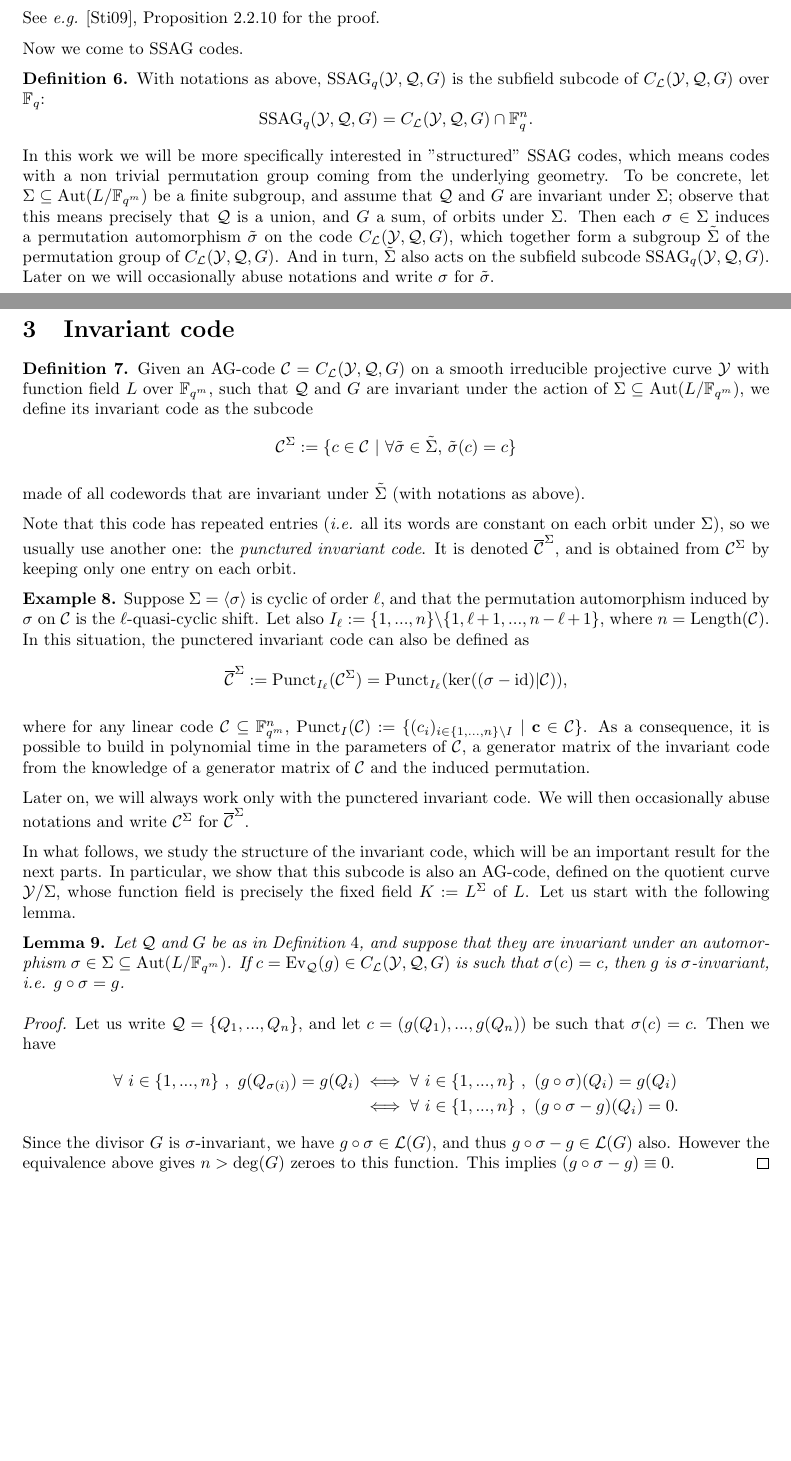
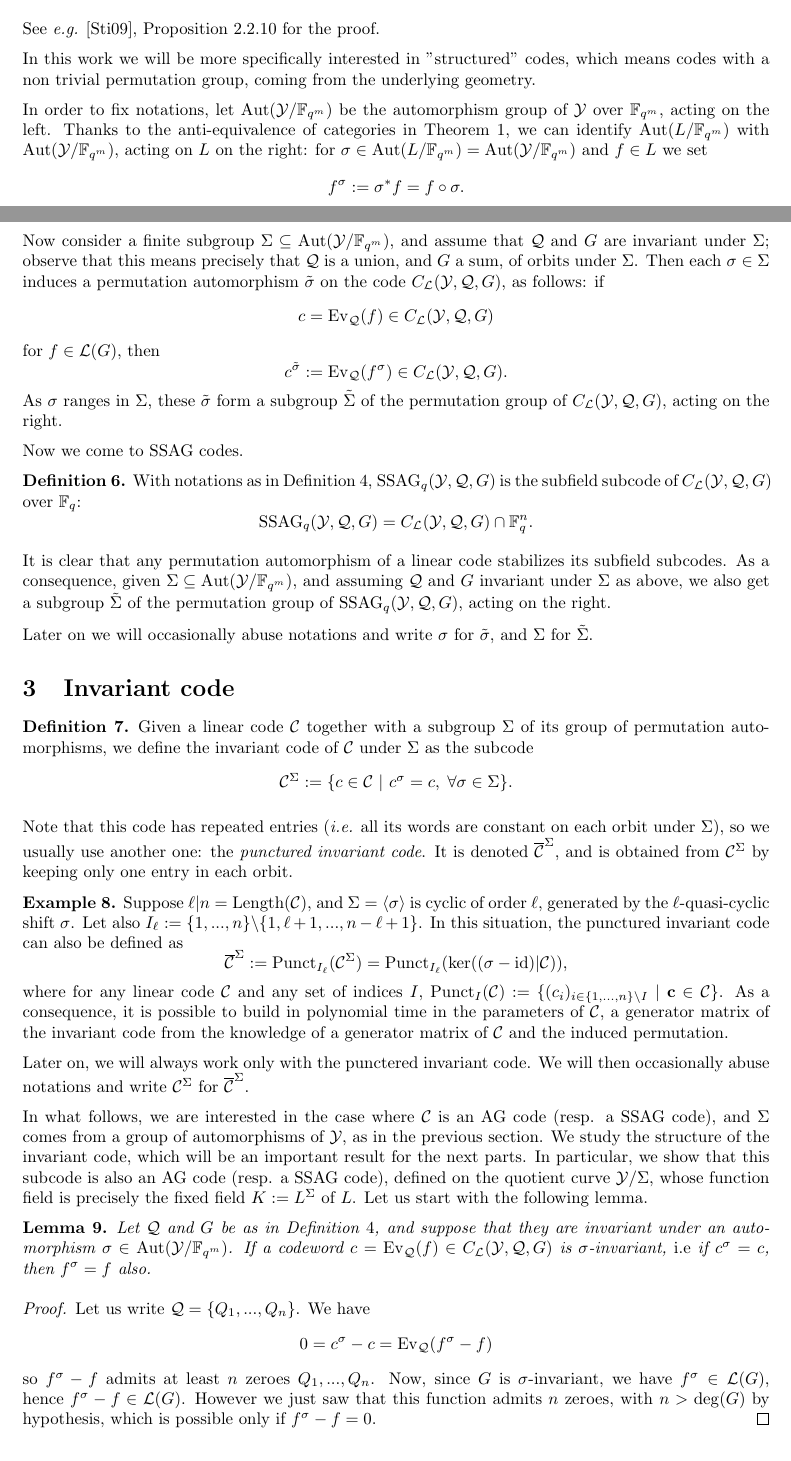
Before and after one commit to Reiikar/Git-Mathieu, a LaTeX document (Attack against quasi-cyclic AG-codes.tex): two parts of pages 4 and 5 of 28, joined at a grey line, cut so that both start at the same text, the shorter picture padded with empty space. Compiled offline with pdfLaTeX.

Commit message:
encore remise au propre sections 2 et 3

```diff
--- a/Attack against quasi-cyclic AG-codes.tex
+++ b/Attack against quasi-cyclic AG-codes.tex
@@ -276,21 +276,33 @@ Let $C_{\calL}(\Y,\QR,G)$ be an $\mathrm{AG}$-code defined on a curve $\Y$. Then
 \end{prop1}
 See \emph{e.g.} \cite{Sti}, Proposition 2.2.10 for the proof.
 
+In this work we will be more specifically interested in "structured" codes, which means codes with a non trivial permutation group, coming from the underlying geometry.
+
+In order to fix notations, let $\Aut(\Y/\Fqm)$ be the automorphism group of $\Y$ over $\Fqm$, acting on the left.
+Thanks to the anti-equivalence of categories in Theorem~\ref{antieq},
+we can identify $\Aut(L/\Fqm)$ with $\Aut(\Y/\Fqm)$, acting on $L$ on the right:
+for $\sigma\in\Aut(L/\Fqm)=\Aut(\Y/\Fqm)$ and $f\in L$ we set
+$$f^\sigma:=\sigma^*f=f\circ\sigma.$$
+Now consider a finite subgroup $\Sigma\su\Aut(\Y/\Fqm)$,
+and assume that $\QR$ and $G$ are invariant under $\Sigma$;
+observe that this means precisely that $\QR$ is a union, and $G$ a sum, of orbits under $\Sigma$.
+Then each $\sigma\in\Sigma$ induces a permutation automorphism $\tilde{\sigma}$ on the code $C_{\calL}(\Y,\QR,G)$, as follows: if
+$$c=\operatorname{Ev}_{\QR}(f)\in C_{\calL}(\Y,\QR,G)$$
+for $f \in \calL(G)$, then
+$$c^{\tilde{\sigma}}:=\operatorname{Ev}_{\QR}(f^\sigma)\in C_{\calL}(\Y,\QR,G).$$
+As $\sigma$ ranges in $\Sigma$, these $\tilde{\sigma}$ form a subgroup $\tilde{\Sigma}$ of the permutation group of $C_{\calL}(\Y,\QR,G)$, acting on the right.
+
 Now we come to SSAG codes.
 
 \begin{def1}
-With notations as above, $\ssag_q(\Y,\QR,G)$ is the subfield subcode of $C_{\calL}(\Y,\QR,G)$ over $\Fq$:
+With notations as in Definition~\ref{defagcode}, $\ssag_q(\Y,\QR,G)$ is the subfield subcode of $C_{\calL}(\Y,\QR,G)$ over $\Fq$:
 \[ \ssag_q(\Y,\QR,G) = C_{\calL}(\Y,\QR,G) \cap \Fq^n.\]
 \end{def1}
 
-In this work we will be more specifically interested in "structured" SSAG codes, which means codes with a non trivial permutation group coming from the underlying geometry.
-To be concrete, let $\Sigma \su \Aut(L/\Fqm)$ be a finite subgroup,
-%denote by $\mathrm{Orb}_{\Sigma}(Q)$ the orbit of $Q \in \PP_L$ under its action.
-and assume that $\QR$ and $G$ are invariant under $\Sigma$;
-observe that this means precisely that $\QR$ is a union, and $G$ a sum, of orbits under $\Sigma$.
-Then each $\sigma\in\Sigma$ induces a permutation automorphism $\tilde{\sigma}$ on the code $C_{\calL}(\Y,\QR,G)$, which together form a subgroup $\tilde{\Sigma}$ of the permutation group of $C_{\calL}(\Y,\QR,G)$.
-And in turn, $\tilde{\Sigma}$ also acts on the subfield subcode $\ssag_q(\Y,\QR,G)$.
-Later on we will occasionally abuse notations and write $\sigma$ for $\tilde{\sigma}$.
+It is clear that any permutation automorphism of a linear code stabilizes its subfield subcodes.
+As a consequence, given $\Sigma\su\Aut(\Y/\Fqm)$, and assuming $\QR$ and $G$ invariant under $\Sigma$ as above, we also get a subgroup $\tilde{\Sigma}$ of the permutation group of $\ssag_q(\Y,\QR,G)$, acting on the right.
+
+Later on we will occasionally abuse notations and write $\sigma$ for $\tilde{\sigma}$, and $\Sigma$ for $\tilde{\Sigma}$.
 
 %Throughout the rest of the paper, we will only consider the case where $\Sigma$ is the Galois group of some extension of function fields $L/K$. We detail these settings in section~\ref{sectionfour}.
 %
@@ -301,39 +313,37 @@ Later on we will occasionally abuse notations and write $\sigma$ for $\tilde{\si
 
 \section{Invariant code}
 
+\begin{def1} Given a linear code $\mathcal{C}$ together with a subgroup $\Sigma$ of its group of permutation automorphisms, we define the invariant code of $\mathcal{C}$ under $\Sigma$ as the subcode
+$$\mathcal{C}^{\Sigma} := \{c \in \mathcal{C} \ | \ c^\sigma=c,\;\forall\sigma\in\Sigma\}.$$
+\end{def1}
 
-\begin{def1} Given an $\ag$-code $\mathcal{C} = C_{\calL}(\Y,\QR,G)$ on a smooth irreducible projective curve $\Y$ with function field $L$ over $\Fqm$, such that $\QR$ and $G$ are invariant under the action of $\Sigma \su \Aut(L/\Fqm)$, we define its invariant code as the subcode
-\[\mathcal{C}^{\Sigma} := \{c \in \mathcal{C} \ | \ \forall\tilde{\sigma}\in\tilde{\Sigma},\,\tilde{\sigma}(c)=c\}\]
-%where $\tilde{\Sigma}$ is the permutation induced by $\Sigma$.
-\end{def1}
-made of all codewords that are invariant under $\tilde{\Sigma}$ (with notations as above).
 
-Note that this code has repeated entries (\textit{i.e.} all its words are constant on each orbit under $\Sigma$), so we usually use another one: the \emph{punctured invariant code}. It is denoted $\overline{\mathcal{C}}^{\Sigma}$, and is obtained from $\C^{\Sigma}$ by keeping only one entry on each orbit.
+Note that this code has repeated entries (\textit{i.e.} all its words are constant on each orbit under $\Sigma$), so we usually use another one: the \emph{punctured invariant code}. It is denoted $\overline{\mathcal{C}}^{\Sigma}$, and is obtained from $\C^{\Sigma}$ by keeping only one entry in each orbit.
 
 \begin{expl}  \label{gen inv}
-Suppose $\Sigma = \langle \sigma \rangle$ is cyclic of order $\ell$, and that the permutation automorphism induced by $\sigma$ on $\mathcal{C}$ is the $\ell$-quasi-cyclic shift. Let also $I_{\ell} := \{1,...,n\}\backslash \{1,\ell+1,...,n-\ell+1\}$, where $n=\operatorname{Length}(\mathcal{C})$. In this situation, the punctered invariant code can also be defined as
+Suppose $\ell|n=\operatorname{Length}(\mathcal{C})$, and $\Sigma = \langle \sigma \rangle$ is cyclic of order $\ell$, generated by the $\ell$-quasi-cyclic shift $\sigma$. Let also $I_{\ell} := \{1,...,n\}\backslash \{1,\ell+1,...,n-\ell+1\}$. In this situation, the punctured invariant code can also be defined as
 \[ \overline{\mathcal{C}}^{\Sigma} := \operatorname{Punct}_{I_{\ell}}(\mathcal{C}^{\Sigma}) = \operatorname{Punct}_{ I_{\ell}}(\ker ((\sigma-\operatorname{id})|\mathcal{C})),\]
-
- where for any linear code $\mathcal{C} \su \Fqm^n$, $\mathrm{Punct}_I(\mathcal{C}):= \{(c_i)_{i \in \{1,...,n\}\backslash I} \ | \ \mathbf{c} \in \mathcal{C}\}$.
+ where for any linear code $\mathcal{C}$ and any set of indices $I$, $\mathrm{Punct}_I(\mathcal{C}):= \{(c_i)_{i \in \{1,...,n\}\backslash I} \ | \ \mathbf{c} \in \mathcal{C}\}$.
 As a consequence, it is possible to build in polynomial time in the parameters of $\mathcal{C}$, a generator matrix of the invariant code from the knowledge of a generator matrix of $\mathcal{C}$ and the induced permutation.
 \end{expl}
 
 Later on, we will always work only with the punctered invariant code. We will then occasionally abuse notations and write $\mathcal{C}^{\Sigma}$ for $\overline{\mathcal{C}}^{\Sigma}$.
 
-In what follows, we study the structure of the invariant code, which will be an important result for the next parts. In particular, we show that this subcode is also an $\ag$-code, defined on the quotient curve $\Y/\Sigma$, whose function field is precisely the fixed field $K:=L^{\Sigma}$ of $L$. Let us start with the following lemma.
+In what follows, we are interested in the case where $\mathcal{C}$ is an AG code (resp. a SSAG code), and $\Sigma$ comes from a group of automorphisms of $\Y$, as in the previous section.
+We study the structure of the invariant code, which will be an important result for the next parts. In particular, we show that this subcode is also an AG code (resp. a SSAG code), defined on the quotient curve $\Y/\Sigma$, whose function field is precisely the fixed field $K:=L^{\Sigma}$ of $L$. Let us start with the following lemma.
 
 \begin{lem1} \label{inv}
-Let $\QR$ and $G$ be as in Definition~$\ref{defagcode}$, and suppose that they are invariant under an automorphism $\sigma \in \Sigma \su \Aut(L/\Fqm)$. If $c = \operatorname{Ev}_{\QR}(g) \in C_{\calL}(\Y,\QR,G)$ is such that $\sigma(c) = c$, then $g$ is $\sigma$-invariant, i.e. $g\circ \sigma = g$.
+Let $\QR$ and $G$ be as in Definition~$\ref{defagcode}$, and suppose that they are invariant under an automorphism $\sigma \in \Aut(\Y/\Fqm)$. If a codeword $c = \operatorname{Ev}_{\QR}(f) \in C_{\calL}(\Y,\QR,G)$ is $\sigma$-invariant, \emph{i.e} if $c^\sigma = c$, then $f^\sigma = f$ also.
 \end{lem1}
 
 \begin{proof}
-Let us write $\QR = \{Q_1,...,Q_n\}$, and let $c=(g(Q_1),...,g(Q_n))$ be such that $\sigma(c)=c$. Then we have
-\begin{align*}
-\forall \ i \in \{1,...,n\} \ , \ g(Q_{\sigma(i)}) = g(Q_i) &\iff \forall \ i \in \{1,...,n\} \ , \ (g \circ \sigma)(Q_i) =g(Q_i) \\
-& \iff \forall \ i \in \{1,...,n\} \ , \ (g\circ \sigma - g)(Q_i) = 0.
-\end{align*}
-Since the divisor $G$ is $\sigma$-invariant, we have $g \circ \sigma \in \calL(G)$, and thus $g\circ \sigma - g \in \calL(G)$ also.
-However the equivalence above gives $n>\deg(G)$ zeroes to this function. This implies $(g \circ \sigma - g) \equiv 0$.
+Let us write $\QR = \{Q_1,...,Q_n\}$.
+We have $$0=c^\sigma-c=\operatorname{Ev}_{\QR}(f^\sigma-f)$$
+so $f^\sigma-f$ admits at least $n$ zeroes $Q_1,...,Q_n$.
+Now, since  $G$ is $\sigma$-invariant, we have $f^\sigma\in\calL(G)$,
+hence $f^\sigma-f\in\calL(G)$.
+However we just saw that this function admits $n$ zeroes, with $n>\deg(G)$ by hypothesis,
+which is possible only if $f^\sigma-f=0$.
 \end{proof}
 
 \begin{def1} \label{pousseavant}
```
Also changed, not shown: Attack against quasi-cyclic AG-codes.tex (53 more changed lines).
